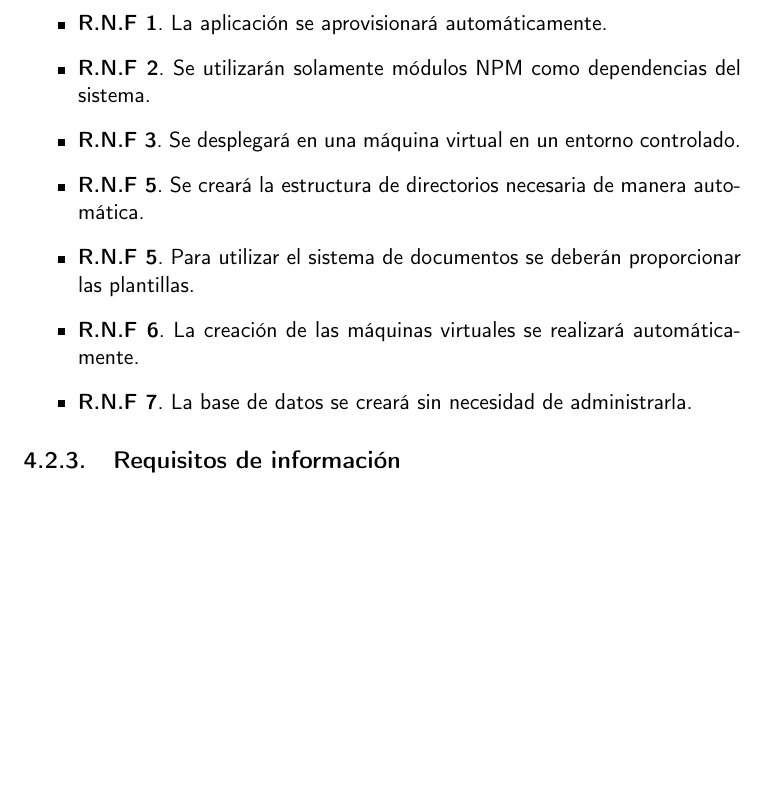
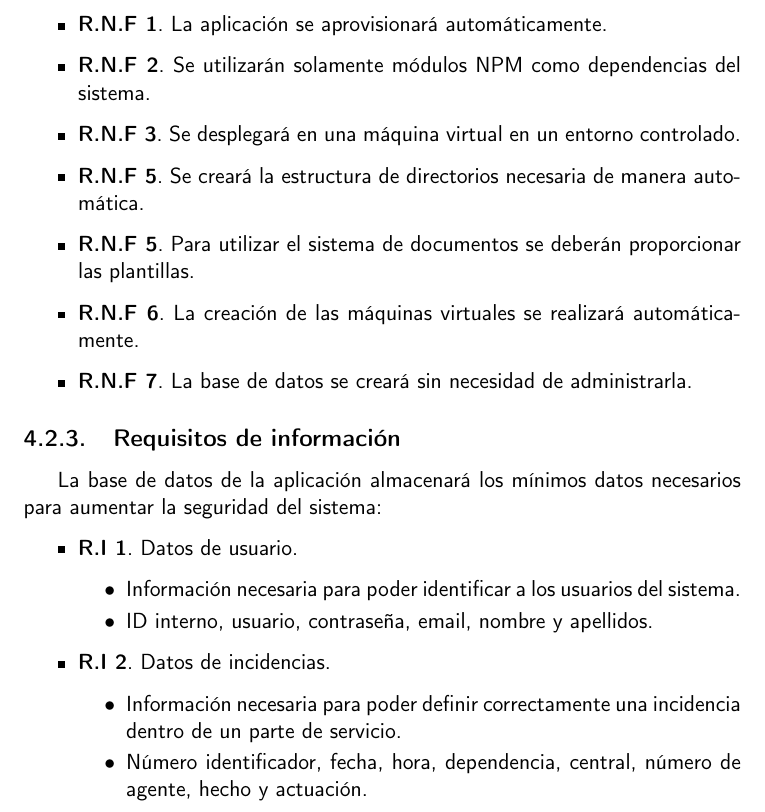
Before and after one commit to Cerv1/Chief, a LaTeX document (doc/proyecto.tex, which reads doc/secciones/04_analisis.tex): part of page 13 of 17 before the commit and part of page 13 of 18 after it, cut so that both start at the same text, the shorter picture padded with empty space. Compiled offline with pdfLaTeX.

Commit message:
Añadidos requisitos de información :memo:

```diff
--- a/doc/secciones/04_analisis.tex
+++ b/doc/secciones/04_analisis.tex
@@ -124,7 +124,22 @@ Los requisitos no funcionales del desarrollo son los siguientes:
 \end{itemize}
 
 \subsection{Requisitos de información}
+La base de datos de la aplicación almacenará los mínimos datos necesarios para aumentar la seguridad del
+sistema:
 
+\begin{itemize}
+	\item \textbf{R.I 1}. Datos de usuario.
+	\begin{itemize}
+		\item Información necesaria para poder identificar a los usuarios del sistema.
+		\item ID interno, usuario, contraseña, email, nombre y apellidos.
+	\end{itemize}
+
+	\item \textbf{R.I 2}. Datos de incidencias.
+	\begin{itemize}
+		\item Información necesaria para poder definir correctamente una incidencia dentro de un parte de servicio.
+		\item Número identificador, fecha, hora, dependencia, central, número de agente, hecho y actuación.
+	\end{itemize}
+\end{itemize}
 
 \section{Análisis de las soluciones}
 
```
